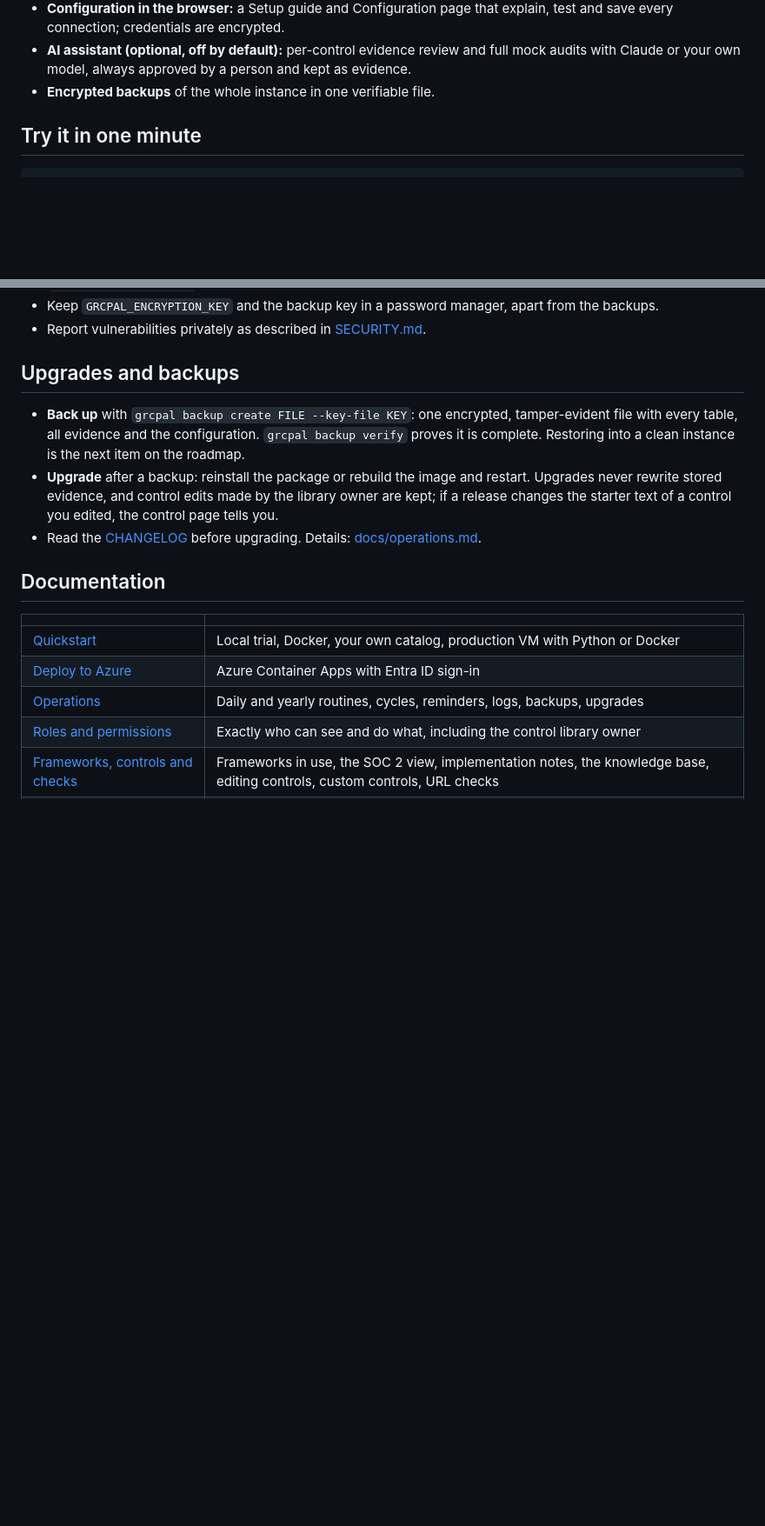
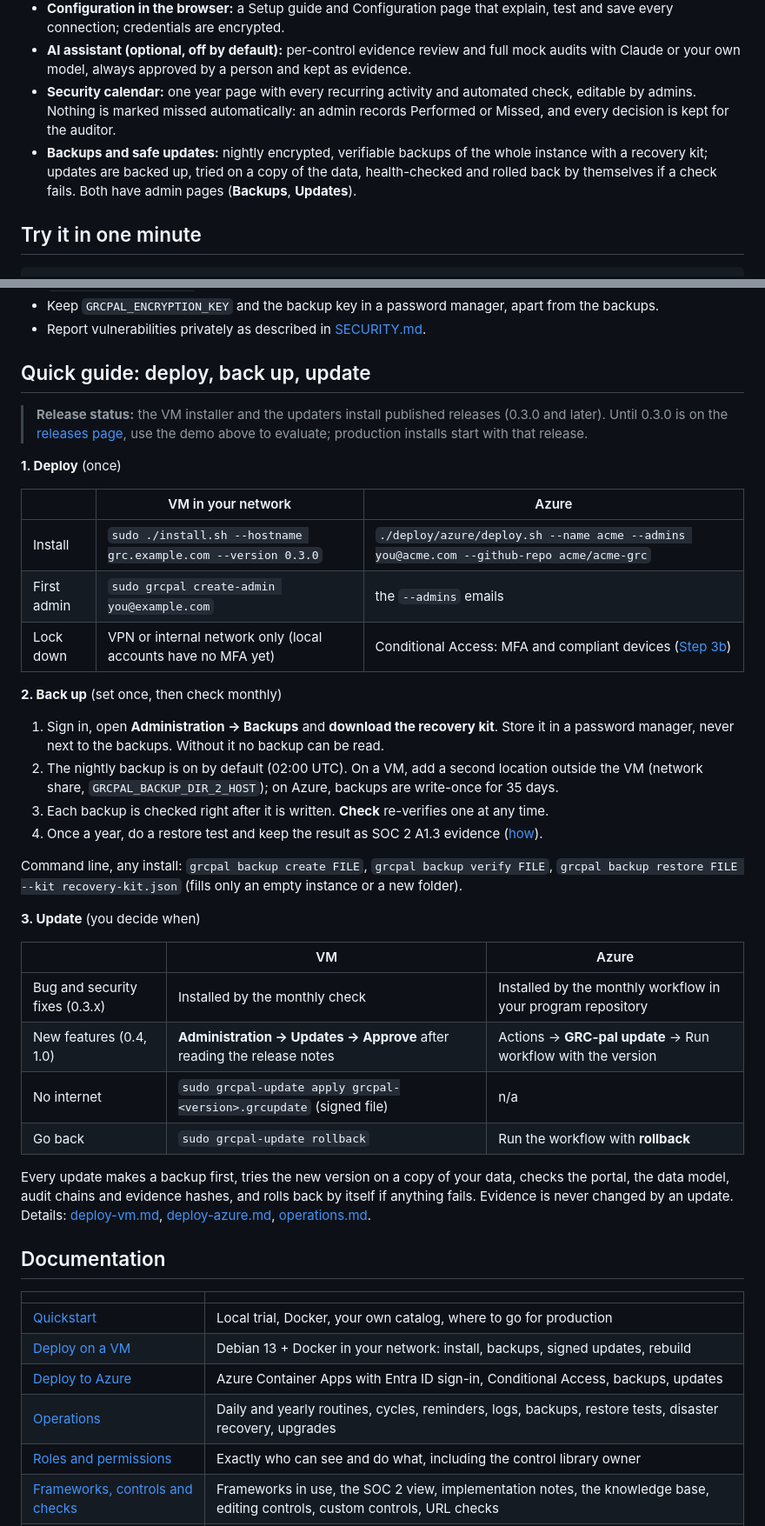
Before and after one commit to seattlespicybite/grc-pal, a Markdown page: README.md, 2 parts joined by grey strips. Shown at 87% size. GitHub-like rendering; blank space fills up the shorter version.

```diff
--- a/README.md
+++ b/README.md
@@ -42,7 +42,12 @@ License: [AGPL-3.0-or-later](LICENSE).
   save every connection; credentials are encrypted.
 - **AI assistant (optional, off by default):** per-control evidence review and full mock audits
   with Claude or your own model, always approved by a person and kept as evidence.
-- **Encrypted backups** of the whole instance in one verifiable file.
+- **Security calendar:** one year page with every recurring activity and automated check, editable
+  by admins. Nothing is marked missed automatically: an admin records Performed or Missed, and every
+  decision is kept for the auditor.
+- **Backups and safe updates:** nightly encrypted, verifiable backups of the whole instance with a
+  recovery kit; updates are backed up, tried on a copy of the data, health-checked and rolled back by
+  themselves if a check fails. Both have admin pages (**Backups**, **Updates**).
 
 ## Try it in one minute
 
@@ -168,23 +173,55 @@ development only.
 - Keep `GRCPAL_ENCRYPTION_KEY` and the backup key in a password manager, apart from the backups.
 - Report vulnerabilities privately as described in [SECURITY.md](SECURITY.md).
 
-## Upgrades and backups
+## Quick guide: deploy, back up, update
 
-- **Back up** with `grcpal backup create FILE --key-file KEY`: one encrypted, tamper-evident file
-  with every table, all evidence and the configuration. `grcpal backup verify` proves it is complete.
-  Restoring into a clean instance is the next item on the roadmap.
-- **Upgrade** after a backup: reinstall the package or rebuild the image and restart. Upgrades
-  never rewrite stored evidence, and control edits made by the library owner are kept; if a
-  release changes the starter text of a control you edited, the control page tells you.
-- Read the [CHANGELOG](CHANGELOG.md) before upgrading. Details: [docs/operations.md](docs/operations.md).
+> **Release status:** the VM installer and the updaters install published releases (0.3.0 and later).
+> Until 0.3.0 is on the [releases page](https://github.com/seattlespicybite/grc-pal/releases), use the
+> demo above to evaluate; production installs start with that release.
+
+**1. Deploy** (once)
+
+| | VM in your network | Azure |
+| --- | --- | --- |
+| Install | `sudo ./install.sh --hostname grc.example.com --version 0.3.0` | `./deploy/azure/deploy.sh --name acme --admins you@acme.com --github-repo acme/acme-grc` |
+| First admin | `sudo grcpal create-admin you@example.com` | the `--admins` emails |
+| Lock down | VPN or internal network only (local accounts have no MFA yet) | Conditional Access: MFA and compliant devices ([Step 3b](docs/deploy-azure.md#step-3b-allow-only-your-staff-on-managed-devices-conditional-access)) |
+
+**2. Back up** (set once, then check monthly)
+
+1. Sign in, open **Administration → Backups** and **download the recovery kit**. Store it in a password
+   manager, never next to the backups. Without it no backup can be read.
+2. The nightly backup is on by default (02:00 UTC). On a VM, add a second location outside the VM (network
+   share, `GRCPAL_BACKUP_DIR_2_HOST`); on Azure, backups are write-once for 35 days.
+3. Each backup is checked right after it is written. **Check** re-verifies one at any time.
+4. Once a year, do a restore test and keep the result as SOC 2 A1.3 evidence
+   ([how](docs/operations.md#yearly-restore-test)).
+
+Command line, any install: `grcpal backup create FILE`, `grcpal backup verify FILE`,
+`grcpal backup restore FILE --kit recovery-kit.json` (fills only an empty instance or a new folder).
+
+**3. Update** (you decide when)
+
+| | VM | Azure |
+| --- | --- | --- |
+| Bug and security fixes (0.3.x) | Installed by the monthly check | Installed by the monthly workflow in your program repository |
+| New features (0.4, 1.0) | **Administration → Updates → Approve** after reading the release notes | Actions → **GRC-pal update** → Run workflow with the version |
+| No internet | `sudo grcpal-update apply grcpal-<version>.grcupdate` (signed file) | n/a |
+| Go back | `sudo grcpal-update rollback` | Run the workflow with **rollback** |
+
+Every update makes a backup first, tries the new version on a copy of your data, checks the portal, the
+data model, audit chains and evidence hashes, and rolls back by itself if anything fails. Evidence is never
+changed by an update. Details: [deploy-vm.md](docs/deploy-vm.md#updates),
+[deploy-azure.md](docs/deploy-azure.md#updates), [operations.md](docs/operations.md#upgrades).
 
 ## Documentation
 
 | | |
 | --- | --- |
-| [Quickstart](docs/quickstart.md) | Local trial, Docker, your own catalog, production VM with Python or Docker |
-| [Deploy to Azure](docs/deploy-azure.md) | Azure Container Apps with Entra ID sign-in |
-| [Operations](docs/operations.md) | Daily and yearly routines, cycles, reminders, logs, backups, upgrades |
+| [Quickstart](docs/quickstart.md) | Local trial, Docker, your own catalog, where to go for production |
+| [Deploy on a VM](docs/deploy-vm.md) | Debian 13 + Docker in your network: install, backups, signed updates, rebuild |
+| [Deploy to Azure](docs/deploy-azure.md) | Azure Container Apps with Entra ID sign-in, Conditional Access, backups, updates |
+| [Operations](docs/operations.md) | Daily and yearly routines, cycles, reminders, logs, backups, restore tests, disaster recovery, upgrades |
 | [Roles and permissions](docs/roles.md) | Exactly who can see and do what, including the control library owner |
 | [Frameworks, controls and checks](docs/frameworks-and-controls.md) | Frameworks in use, the SOC 2 view, implementation notes, the knowledge base, editing controls, custom controls, URL checks |
 | [Configuration](docs/configuration.md) | Configuration page and every environment variable |
```
Also changed, not shown: other parts of README.md (+8 -3 lines), CHANGELOG.md (+30 -39 lines), docs/deploy-vm.md (+2 -1 lines).
